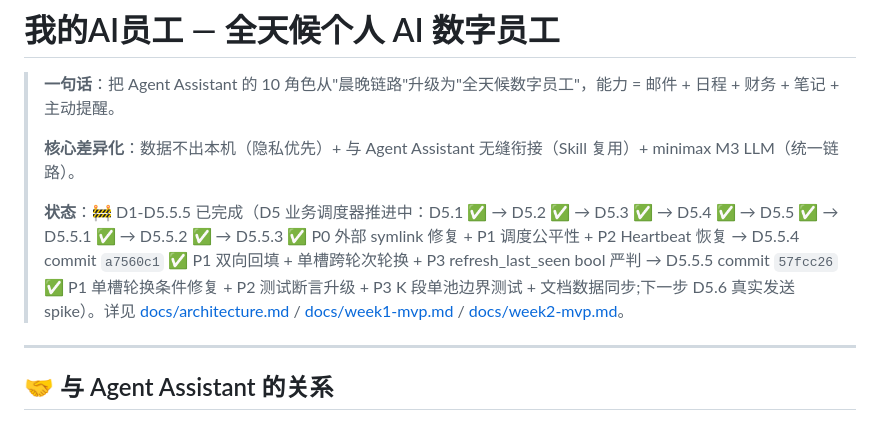
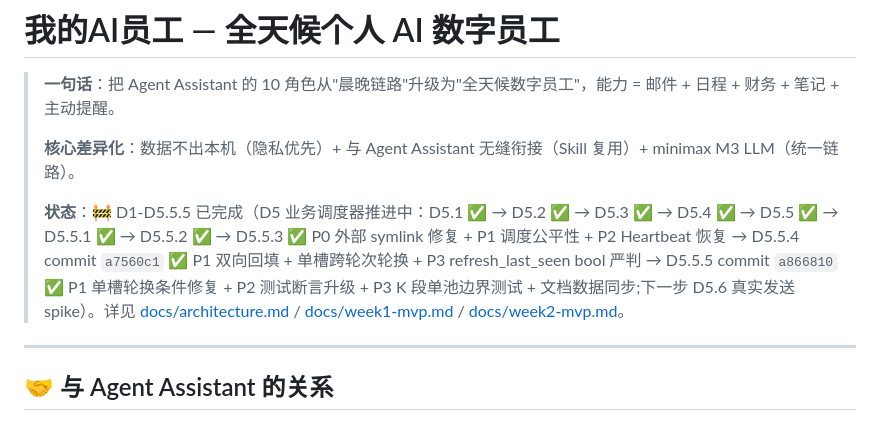
Before and after one commit to MrsP-W/PRY-1, a Markdown page: README.md, the part around the change. GitHub-like rendering.

Commit message:
docs(d5.5.5): 同步 commit hash 57fcc26 → a866810(amend 衍生 hash)

```diff
--- a/README.md
+++ b/README.md
@@ -4,7 +4,7 @@
 >
 > **核心差异化**：数据不出本机（隐私优先）+ 与 Agent Assistant 无缝衔接（Skill 复用）+ minimax M3 LLM（统一链路）。
 >
-> **状态**：🚧 D1-D5.5.5 已完成（D5 业务调度器推进中：D5.1 ✅ → D5.2 ✅ → D5.3 ✅ → D5.4 ✅ → D5.5 ✅ → D5.5.1 ✅ → D5.5.2 ✅ → D5.5.3 ✅ P0 外部 symlink 修复 + P1 调度公平性 + P2 Heartbeat 恢复 → D5.5.4 commit `a7560c1` ✅ P1 双向回填 + 单槽跨轮次轮换 + P3 refresh_last_seen bool 严判 → D5.5.5 commit `57fcc26` ✅ P1 单槽轮换条件修复 + P2 测试断言升级 + P3 K 段单池边界测试 + 文档数据同步;下一步 D5.6 真实发送 spike）。详见 [docs/architecture.md](docs/architecture.md) / [docs/week1-mvp.md](docs/week1-mvp.md) / [docs/week2-mvp.md](docs/week2-mvp.md)。
+> **状态**：🚧 D1-D5.5.5 已完成（D5 业务调度器推进中：D5.1 ✅ → D5.2 ✅ → D5.3 ✅ → D5.4 ✅ → D5.5 ✅ → D5.5.1 ✅ → D5.5.2 ✅ → D5.5.3 ✅ P0 外部 symlink 修复 + P1 调度公平性 + P2 Heartbeat 恢复 → D5.5.4 commit `a7560c1` ✅ P1 双向回填 + 单槽跨轮次轮换 + P3 refresh_last_seen bool 严判 → D5.5.5 commit `a866810` ✅ P1 单槽轮换条件修复 + P2 测试断言升级 + P3 K 段单池边界测试 + 文档数据同步;下一步 D5.6 真实发送 spike）。详见 [docs/architecture.md](docs/architecture.md) / [docs/week1-mvp.md](docs/week1-mvp.md) / [docs/week2-mvp.md](docs/week2-mvp.md)。
 
 ---
 
```
Also changed, not shown: docs/architecture.md (+1 -1 lines), docs/week1-mvp.md (+4 -4 lines).
